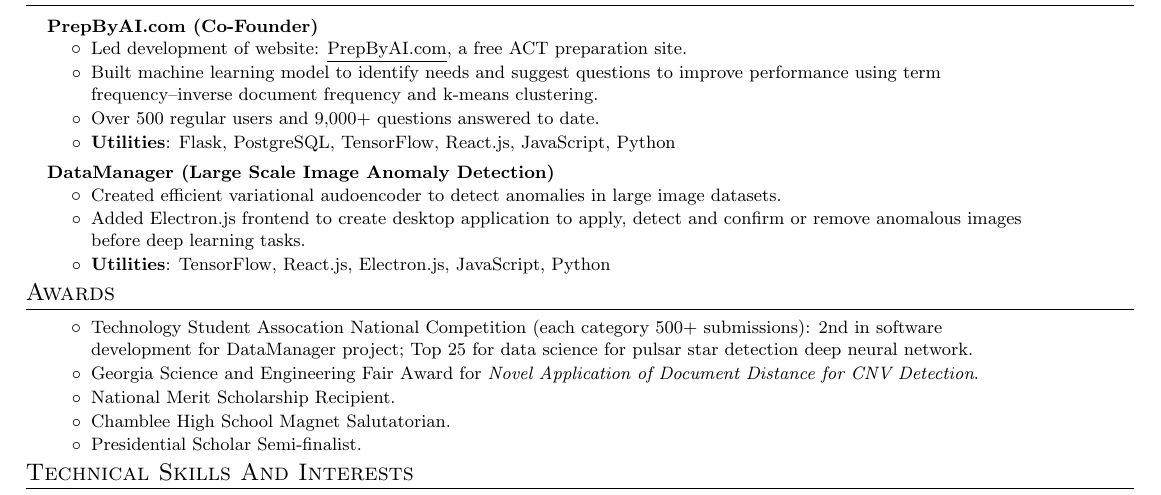
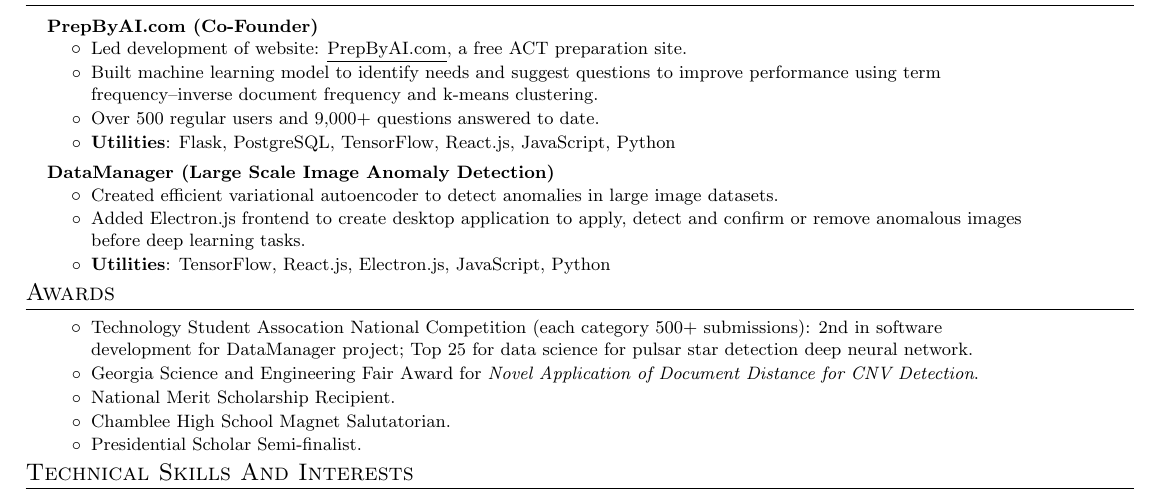
Before and after one commit to Owen-Oertell/resume.owenoertell.com, a LaTeX document (main.tex): part of the page, cut so that both start at the same text. Compiled offline with pdfLaTeX.

Commit message:
Fix error

```diff
--- a/main.tex
+++ b/main.tex
@@ -180,7 +180,7 @@
 
 \resumeProjectHeading{\textbf{DataManager (Large Scale Image Anomaly Detection)}} {}
 \resumeItemListStart
-\resumeItem{Created efficient variational audoencoder to detect anomalies in large image datasets.}
+\resumeItem{Created efficient variational autoencoder to detect anomalies in large image datasets.}
 \resumeItem{Added Electron.js frontend to create desktop application to apply, detect and confirm or remove anomalous images before deep learning tasks.}
 \resumeItem{\textbf{Utilities}: TensorFlow, React.js, Electron.js, JavaScript, Python}
 \resumeItemListEnd
```
Also changed, not shown: main.pdf, resume.pdf, 3 other files.
